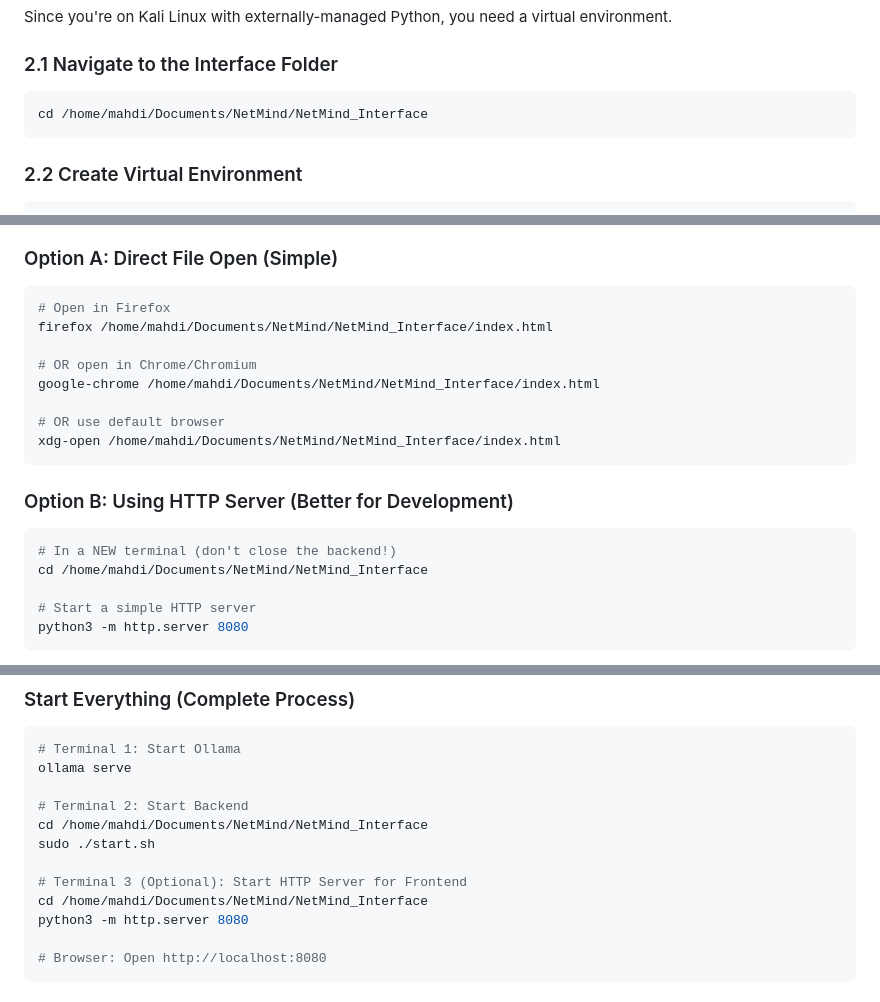
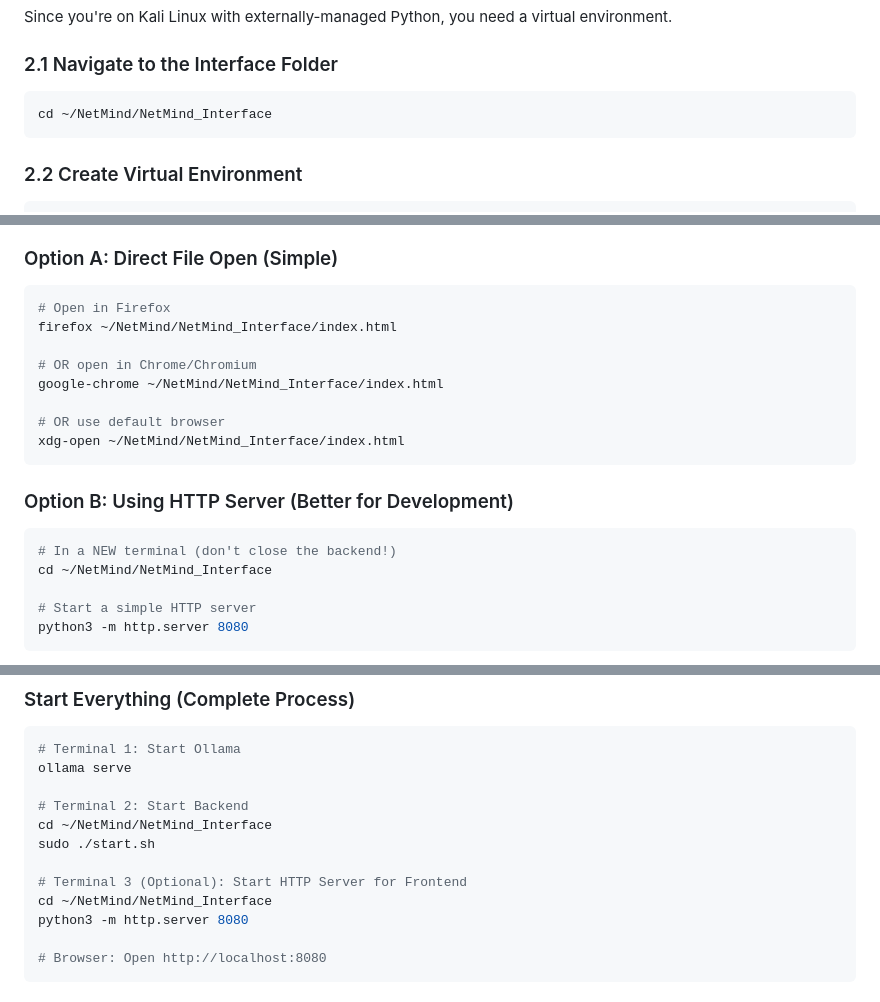
Before and after one commit to Shadownikka/PFE, a Markdown page: NetMind_Interface/COMPLETE_SETUP_GUIDE.md, 3 parts joined by grey strips. Drawn GitHub-style.

Commit message:
Simplify directory paths in setup guide
Updated directory paths to use '~/' for home directory.

````diff
--- a/NetMind_Interface/COMPLETE_SETUP_GUIDE.md
+++ b/NetMind_Interface/COMPLETE_SETUP_GUIDE.md
@@ -76,7 +76,7 @@ Since you're on Kali Linux with externally-managed Python, you need a virtual en
 ### 2.1 Navigate to the Interface Folder
 
 ```bash
-cd /home/mahdi/Documents/NetMind/NetMind_Interface
+cd ~/NetMind/NetMind_Interface
 ```
 
 ### 2.2 Create Virtual Environment
@@ -204,20 +204,20 @@ You have two options:
 
 ```bash
 # Open in Firefox
-firefox /home/mahdi/Documents/NetMind/NetMind_Interface/index.html
+firefox ~/NetMind/NetMind_Interface/index.html
 
 # OR open in Chrome/Chromium
-google-chrome /home/mahdi/Documents/NetMind/NetMind_Interface/index.html
+google-chrome ~/NetMind/NetMind_Interface/index.html
 
 # OR use default browser
-xdg-open /home/mahdi/Documents/NetMind/NetMind_Interface/index.html
+xdg-open ~/NetMind/NetMind_Interface/index.html
 ```
 
 ### Option B: Using HTTP Server (Better for Development)
 
 ```bash
 # In a NEW terminal (don't close the backend!)
-cd /home/mahdi/Documents/NetMind/NetMind_Interface
+cd ~/NetMind/NetMind_Interface
 
 # Start a simple HTTP server
 python3 -m http.server 8080
@@ -413,11 +413,11 @@ sudo venv/bin/python3 backend.py
 ollama serve
 
 # Terminal 2: Start Backend
-cd /home/mahdi/Documents/NetMind/NetMind_Interface
+cd ~/NetMind/NetMind_Interface
 sudo ./start.sh
 
 # Terminal 3 (Optional): Start HTTP Server for Frontend
-cd /home/mahdi/Documents/NetMind/NetMind_Interface
+cd ~/NetMind/NetMind_Interface
 python3 -m http.server 8080
 
 # Browser: Open http://localhost:8080
````
Also changed, not shown: other parts of NetMind_Interface/COMPLETE_SETUP_GUIDE.md (+3 -3 lines).
